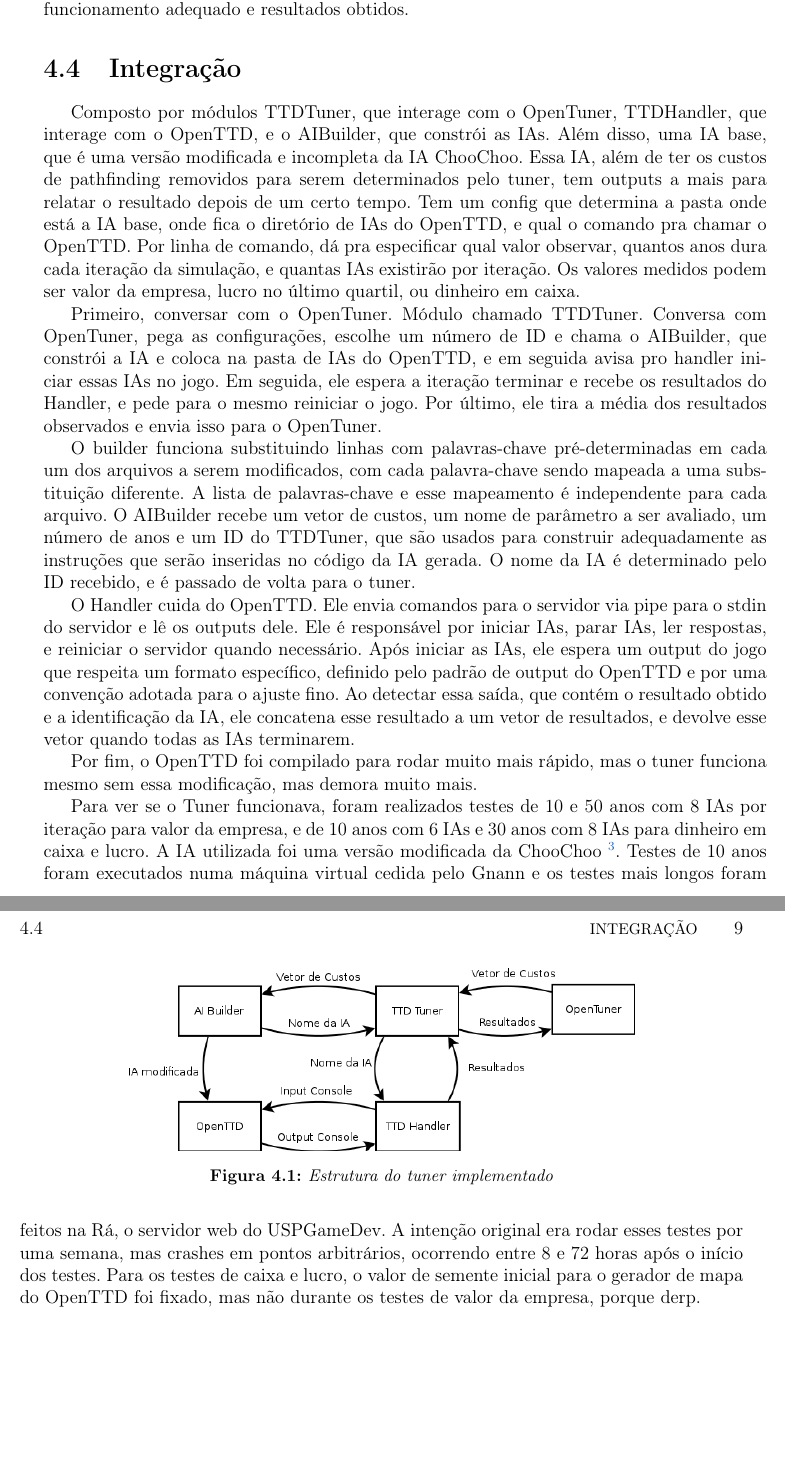
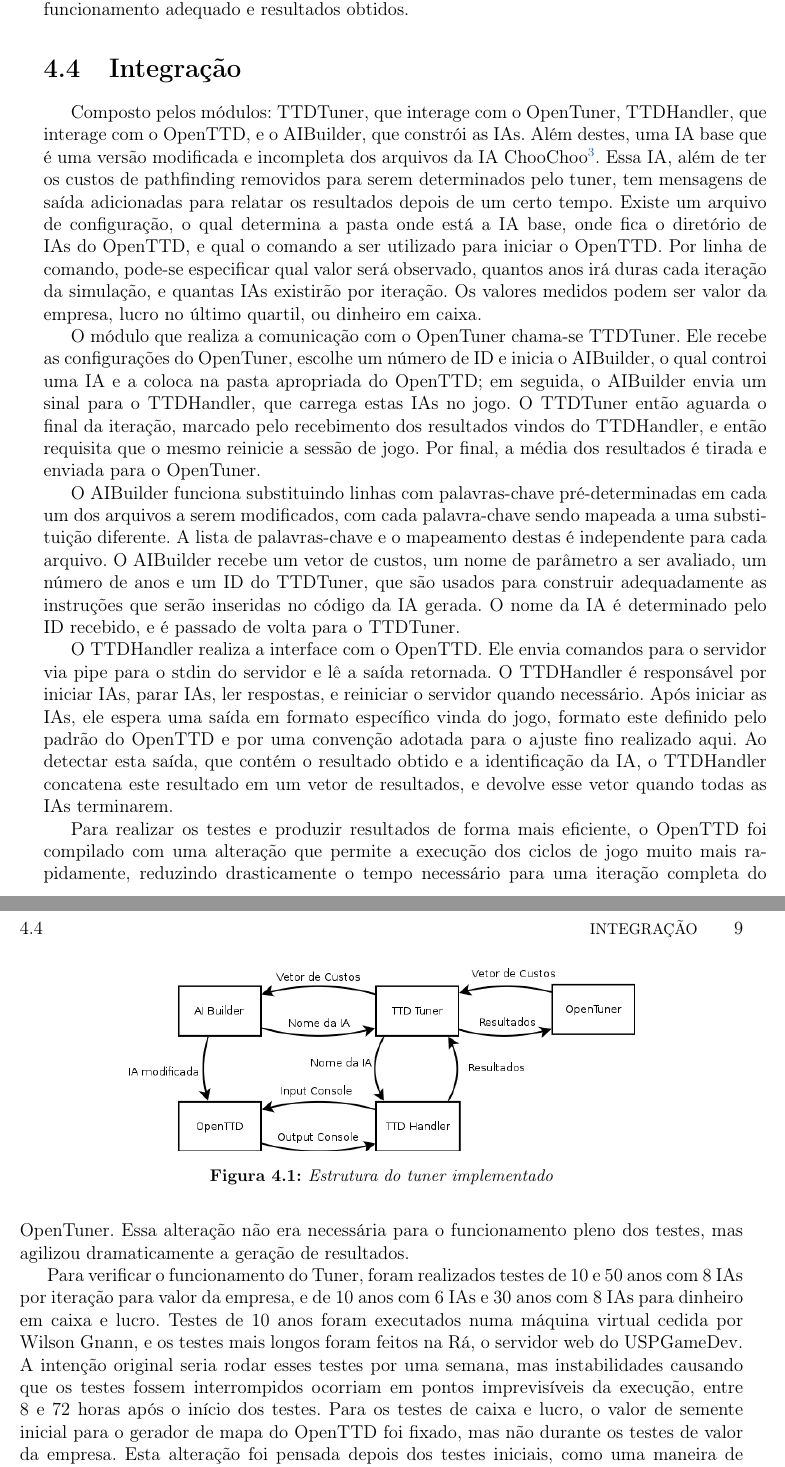
Before and after one commit to imano-ob/tccbib, a LaTeX thesis (monografia_template.tex, which reads cap-desenvolvimentos.tex): two parts of pages 12 and 13 of 21, joined at a grey line, cut so that both start at the same text, the shorter picture padded with empty space. Compiled offline with pdfLaTeX; the source files are stored in an older character set and shown here as Unicode.

Commit message:
Reescrita de partes do desenvolvimento

```diff
--- a/cap-desenvolvimentos.tex
+++ b/cap-desenvolvimentos.tex
@@ -75,19 +76,15 @@ Para avaliar a aplicabilidade de técnicas de ajuste fino em jogos, neste trabal
 
 %Acho que aqui vai mais ou menos a estrutura do tuner?
 
-%BEGIN RASCUNHO
+Composto pelos módulos: TTDTuner, que interage com o OpenTuner, TTDHandler, que interage com o OpenTTD, e o AIBuilder, que constrói as IAs. Além destes, uma IA base que é uma versão modificada e incompleta dos arquivos da IA ChooChoo\footnote{\url{http://www.tt-forums.net/viewtopic.php?t=44225}}. Essa IA, além de ter os custos de pathfinding removidos para serem determinados pelo tuner, tem mensagens de saída adicionadas para relatar os resultados depois de um certo tempo. Existe um arquivo de configuração, o qual determina a pasta onde está a IA base, onde fica o diretório de IAs do OpenTTD, e qual o comando a ser utilizado para iniciar o OpenTTD. Por linha de comando, pode-se especificar qual valor será observado, quantos anos irá duras cada iteração da simulação, e quantas IAs existirão por iteração. Os valores medidos podem ser valor da empresa, lucro no último quartil, ou dinheiro em caixa.
 
-Composto por módulos TTDTuner, que interage com o OpenTuner, TTDHandler, que interage com o OpenTTD, e o AIBuilder, que constrói as IAs. Além disso, uma IA base, que é uma versão modificada e incompleta da IA ChooChoo. Essa IA, além de ter os custos de pathfinding removidos para serem determinados pelo tuner, tem outputs a mais para relatar o resultado depois de um certo tempo. Tem um config que determina a pasta onde está a IA base, onde fica o diretório de IAs do OpenTTD, e qual o comando pra chamar o OpenTTD. Por linha de comando, dá pra especificar qual valor observar, quantos anos dura cada iteração da simulação, e quantas IAs existirão por iteração. Os valores medidos podem ser valor da empresa, lucro no último quartil, ou dinheiro em caixa.
+O módulo que realiza a comunicação com o OpenTuner chama-se TTDTuner. Ele recebe as configurações do OpenTuner, escolhe um número de ID e inicia o AIBuilder, o qual controi uma IA e a coloca na pasta apropriada do OpenTTD; em seguida, o AIBuilder envia um sinal para o TTDHandler, que carrega estas IAs no jogo. O TTDTuner então aguarda o final da iteração, marcado pelo recebimento dos resultados vindos do TTDHandler, e então requisita que o mesmo reinicie a sessão de jogo. Por final, a média dos resultados é tirada e enviada para o OpenTuner.
 
-Primeiro, conversar com o OpenTuner. Módulo chamado TTDTuner. Conversa com OpenTuner, pega as configurações, escolhe um número de ID e chama o AIBuilder, que constrói a IA e coloca na pasta de IAs do OpenTTD, e em seguida avisa pro handler iniciar essas IAs no jogo. Em seguida, ele espera a iteração terminar e recebe os resultados do Handler, e pede para o mesmo reiniciar o jogo. Por último, ele tira a média dos resultados observados e envia isso para o OpenTuner.
+O AIBuilder funciona substituindo linhas com palavras-chave pré-determinadas em cada um dos arquivos a serem modificados, com cada palavra-chave sendo mapeada a uma substituição diferente. A lista de palavras-chave e o mapeamento destas é independente para cada arquivo. O AIBuilder recebe um vetor de custos, um nome de parâmetro a ser avaliado, um número de anos e um ID do TTDTuner, que são usados para construir adequadamente as instruções que serão inseridas no código da IA gerada. O nome da IA é determinado pelo ID recebido, e é passado de volta para o TTDTuner.
 
-O builder funciona substituindo linhas com palavras-chave pré-determinadas em cada um dos arquivos a serem modificados, com cada palavra-chave sendo mapeada a uma substituição diferente. A lista de palavras-chave e esse mapeamento é independente para cada arquivo. O AIBuilder recebe um vetor de custos, um nome de parâmetro a ser avaliado, um número de anos e um ID do TTDTuner, que são usados para construir adequadamente as instruções que serão inseridas no código da IA gerada. O nome da IA é determinado pelo ID recebido, e é passado de volta para o tuner.
+O TTDHandler realiza a interface com o OpenTTD. Ele envia comandos para o servidor via pipe para o stdin do servidor e lê a saída retornada. O TTDHandler é responsável por iniciar IAs, parar IAs, ler respostas, e reiniciar o servidor quando necessário. Após iniciar as IAs, ele espera uma saída em formato específico vinda do jogo, formato este definido pelo padrão do OpenTTD e por uma convenção adotada para o ajuste fino realizado aqui. Ao detectar esta saída, que contém o resultado obtido e a identificação da IA, o TTDHandler concatena este resultado em um vetor de resultados, e devolve esse vetor quando todas as IAs terminarem.
 
-O Handler cuida do OpenTTD. Ele envia comandos para o servidor via pipe para o stdin do servidor e lê os outputs dele. Ele é responsável por iniciar IAs, parar IAs, ler respostas, e reiniciar o servidor quando necessário. Após iniciar as IAs, ele espera um output do jogo que respeita um formato específico, definido pelo padrão de output do OpenTTD e por uma convenção adotada para o ajuste fino. Ao detectar essa saída, que contém o resultado obtido e a identificação da IA, ele concatena esse resultado a um vetor de resultados, e devolve esse vetor quando todas as IAs terminarem.
-
-Por fim, o OpenTTD foi compilado para rodar muito mais rápido, mas o tuner funciona mesmo sem essa modificação, mas demora muito mais. %<- Top quality writing
-
-%END RASCUNHO
+Para realizar os testes e produzir resultados de forma mais eficiente, o OpenTTD foi compilado com uma alteração que permite a execução dos ciclos de jogo muito mais rapidamente, reduzindo drasticamente o tempo necessário para uma iteração completa do OpenTuner. Essa alteração não era necessária para o funcionamento pleno dos testes, mas agilizou dramaticamente a geração de resultados.
 
 %\begin{figure}[h]
 %\centering
@@ -107,8 +104,7 @@ Por fim, o OpenTTD foi compilado para rodar muito mais rápido, mas o tuner func
 \label{fig:Diagrama1}
 \end{figure}
 
-
-Para ver se o Tuner funcionava, foram realizados testes de 10 e 50 anos com 8 IAs por iteração para valor da empresa, e de 10 anos com 6 IAs e 30 anos com 8 IAs para dinheiro em caixa e lucro. A IA utilizada foi uma versão modificada da ChooChoo \footnote{\url{http://www.tt-forums.net/viewtopic.php?t=44225}}. Testes de 10 anos foram executados numa máquina virtual cedida pelo Gnann e os testes mais longos foram feitos na Rá, o servidor web do USPGameDev. A intenção original era rodar esses testes por uma semana, mas crashes em pontos arbitrários, ocorrendo entre 8 e 72 horas após o início dos testes. Para os testes de caixa e lucro, o valor de semente inicial para o gerador de mapa do OpenTTD foi fixado, mas não durante os testes de valor da empresa, porque derp.
+Para verificar o funcionamento do Tuner, foram realizados testes de 10 e 50 anos com 8 IAs por iteração para valor da empresa, e de 10 anos com 6 IAs e 30 anos com 8 IAs para dinheiro em caixa e lucro. Testes de 10 anos foram executados numa máquina virtual cedida por Wilson Gnann, e os testes mais longos foram feitos na Rá, o servidor web do USPGameDev. A intenção original seria rodar esses testes por uma semana, mas instabilidades causando que os testes fossem interrompidos ocorriam em pontos imprevisíveis da execução, entre 8 e 72 horas após o início dos testes. Para os testes de caixa e lucro, o valor de semente inicial para o gerador de mapa do OpenTTD foi fixado, mas não durante os testes de valor da empresa. Esta alteração foi pensada depois dos testes iniciais, como uma maneira de eliminar a influência de aleatoriedade do ambiente do jogo sobre os resultados.
 
 %END RASCUNHO
 %-coisas que aconteceram
```
Also changed, not shown: cap-desenvolvimentos.tex (5 more changed lines).
